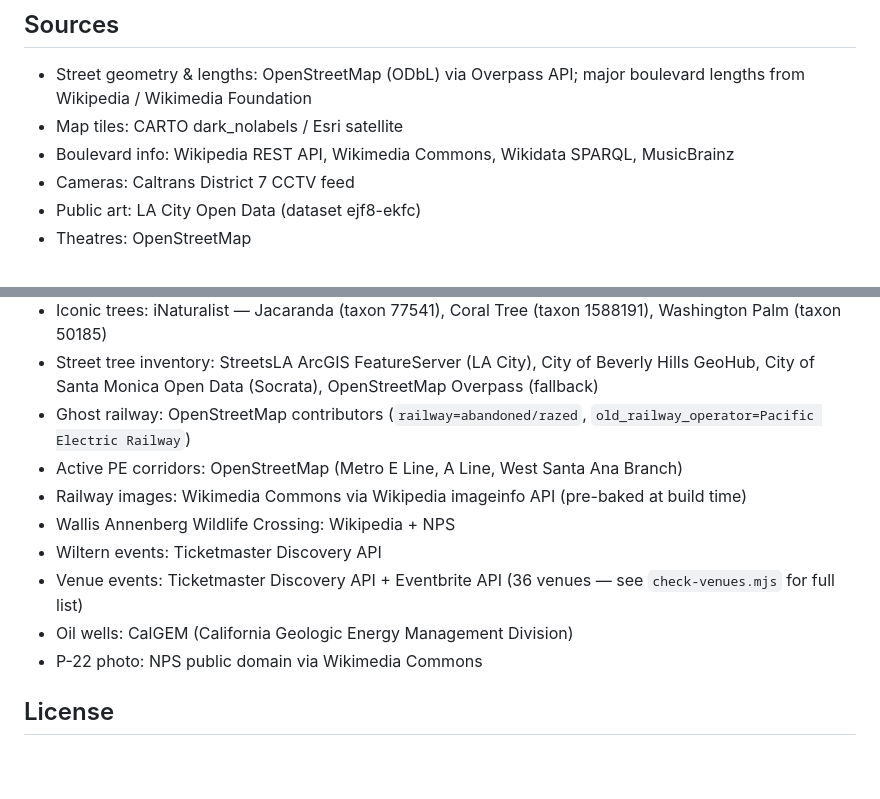
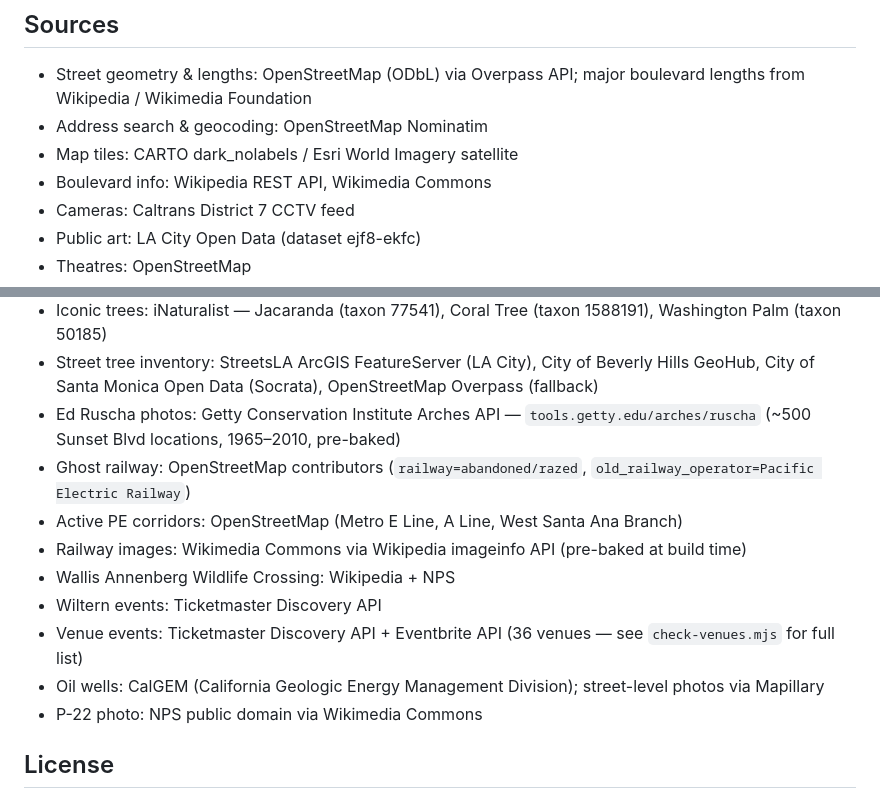
Before and after one commit to omaraltaher/la-boulevards, a Markdown page: README.md, 2 parts joined by grey strips. GitHub-like rendering; blank space fills up the shorter version.

Commit message:
docs: fix and complete data source credits
- Add Nominatim (address search), Getty Arches API (Ruscha photos), Mapillary (oil well street views)
- Remove Wikidata SPARQL and MusicBrainz (no longer in codebase)
- Clarify Esri tile layer name

Co-Authored-By: Claude Sonnet 4.6 <noreply@anthropic.com>

```diff
--- a/README.md
+++ b/README.md
@@ -126,8 +126,9 @@ Requires Node 18+.
 ## Sources
 
 - Street geometry & lengths: OpenStreetMap (ODbL) via Overpass API; major boulevard lengths from Wikipedia / Wikimedia Foundation
-- Map tiles: CARTO dark_nolabels / Esri satellite
-- Boulevard info: Wikipedia REST API, Wikimedia Commons, Wikidata SPARQL, MusicBrainz
+- Address search & geocoding: OpenStreetMap Nominatim
+- Map tiles: CARTO dark_nolabels / Esri World Imagery satellite
+- Boulevard info: Wikipedia REST API, Wikimedia Commons
 - Cameras: Caltrans District 7 CCTV feed
 - Public art: LA City Open Data (dataset ejf8-ekfc)
 - Theatres: OpenStreetMap
@@ -138,13 +139,14 @@ Requires Node 18+.
 - Native plants: iNaturalist — California Poppy (taxon 48225), Toyon (taxon 53405), Ceanothus (taxon 49674)
 - Iconic trees: iNaturalist — Jacaranda (taxon 77541), Coral Tree (taxon 1588191), Washington Palm (taxon 50185)
 - Street tree inventory: StreetsLA ArcGIS FeatureServer (LA City), City of Beverly Hills GeoHub, City of Santa Monica Open Data (Socrata), OpenStreetMap Overpass (fallback)
+- Ed Ruscha photos: Getty Conservation Institute Arches API — `tools.getty.edu/arches/ruscha` (~500 Sunset Blvd locations, 1965–2010, pre-baked)
 - Ghost railway: OpenStreetMap contributors (`railway=abandoned/razed`, `old_railway_operator=Pacific Electric Railway`)
 - Active PE corridors: OpenStreetMap (Metro E Line, A Line, West Santa Ana Branch)
 - Railway images: Wikimedia Commons via Wikipedia imageinfo API (pre-baked at build time)
 - Wallis Annenberg Wildlife Crossing: Wikipedia + NPS
 - Wiltern events: Ticketmaster Discovery API
 - Venue events: Ticketmaster Discovery API + Eventbrite API (36 venues — see `check-venues.mjs` for full list)
-- Oil wells: CalGEM (California Geologic Energy Management Division)
+- Oil wells: CalGEM (California Geologic Energy Management Division); street-level photos via Mapillary
 - P-22 photo: NPS public domain via Wikimedia Commons
 
 ## License
```
